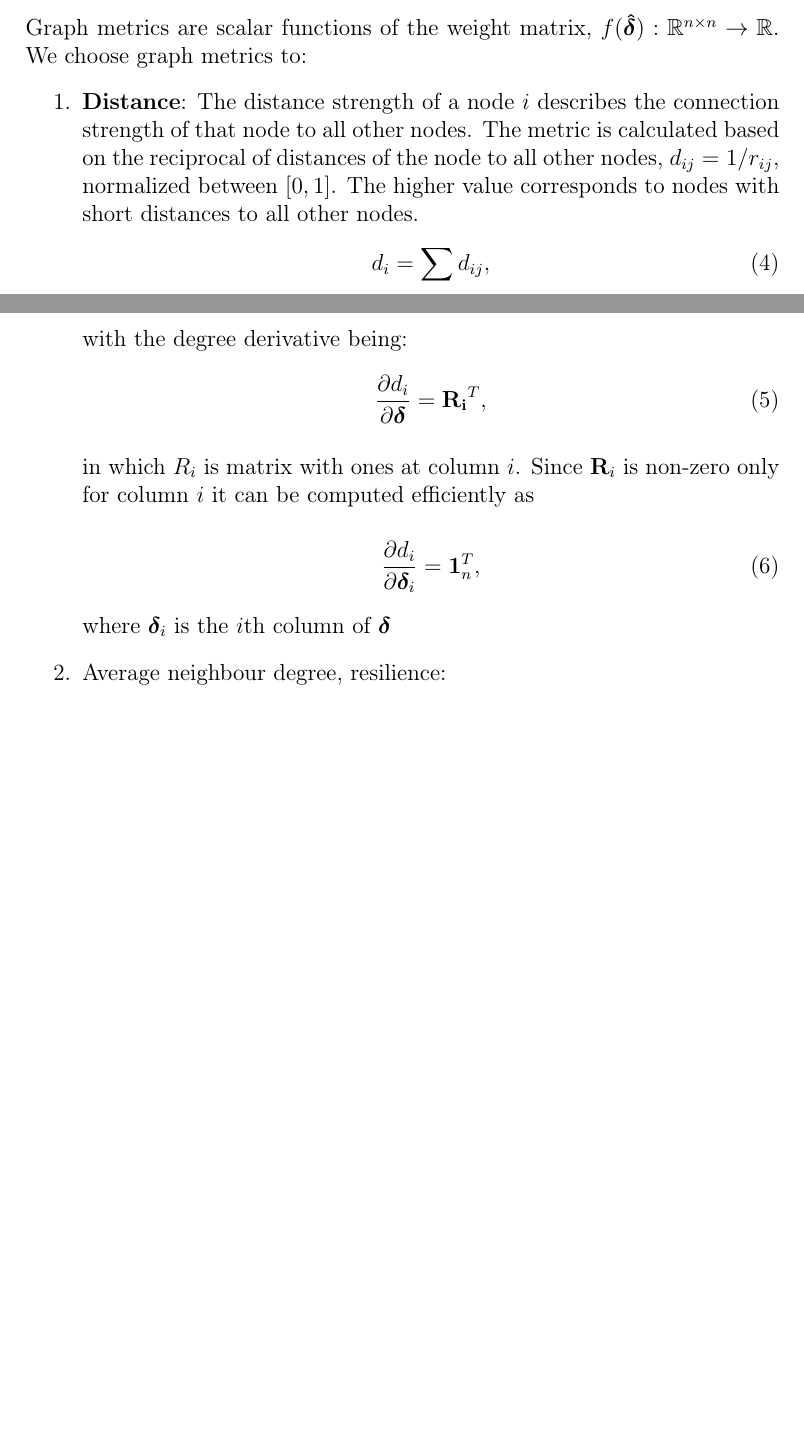
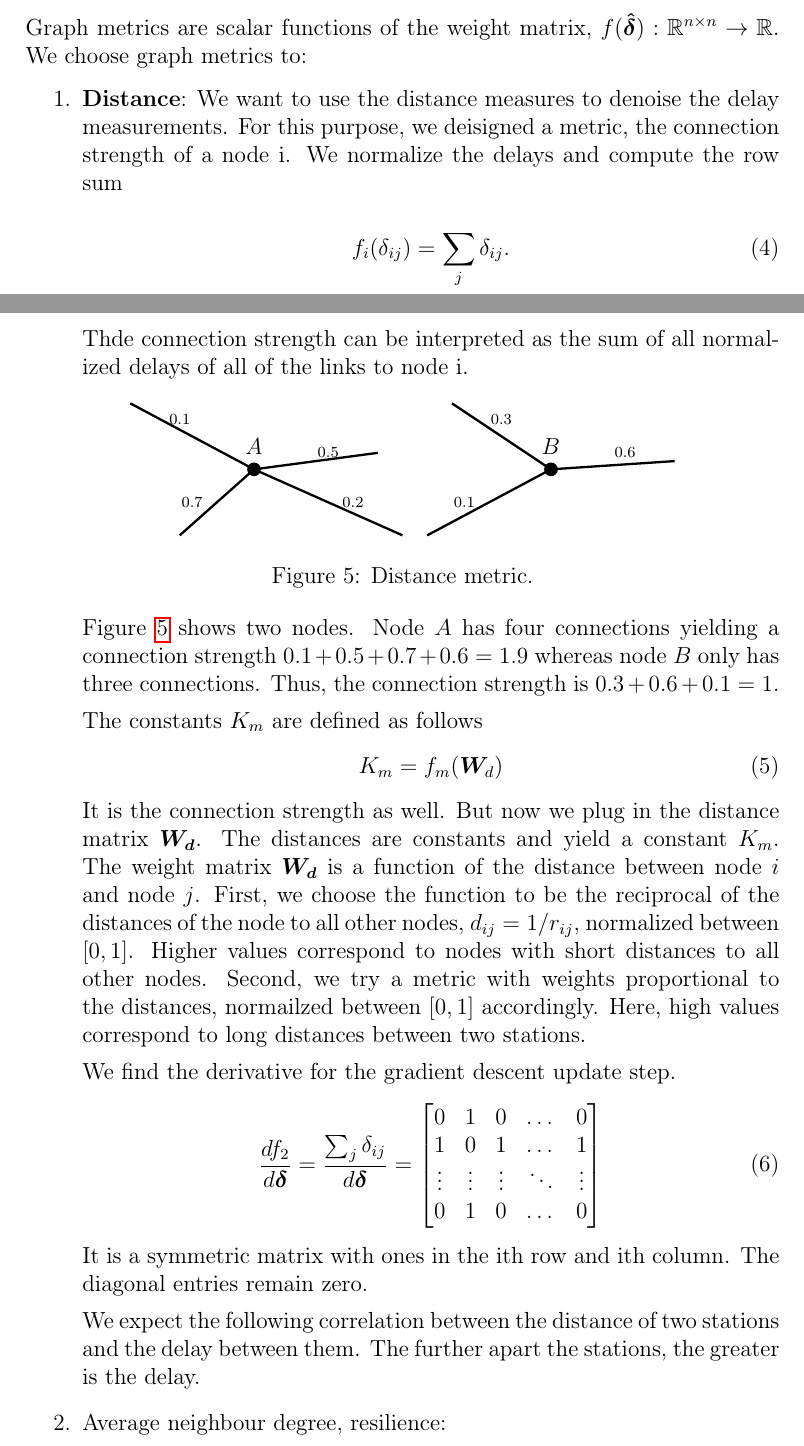
Before and after one commit to janguera/seismic-monitors-time-delay, a LaTeX paper (report.tex): two parts of pages 5 and 6 of 6 before the commit and two parts of pages 5 and 6 of 7 after it, joined at a grey line, cut so that both start at the same text, the shorter picture padded with empty space. Compiled offline with pdfLaTeX.

Commit message:
changes on distance section

```diff
--- a/report.tex
+++ b/report.tex
@@ -17,12 +17,12 @@
 \usepackage{textcomp}
 \usepackage{listings}
 \usepackage{graphicx}
-\usepackage{numprint}
+%\usepackage{numprint}
 \usepackage{subfigure}
 \usepackage{tikz}
 \usetikzlibrary{shapes.geometric, arrows}
 \usepackage{setspace}
-\usepackage{termlist}
+%\usepackage{termlist}
 \usepackage{amsmath}
 \usepackage{amssymb}
 \usepackage{amsthm}
@@ -127,22 +127,65 @@ where $t$ is the iteration index and $\mu$ the learning rate. For the case of $m
 \subsubsection{Graph metrics}
 Graph metrics are scalar functions of the weight matrix, $f(\bm{\hat{\delta}}): \mathbb{R}^{n \times n}\rightarrow \mathbb{R}$. We choose graph metrics to:
 \begin{enumerate}
-\item \textbf{Distance}: The distance strength of a node $i$ describes the connection strength of that node to all other nodes. The metric is calculated based on the reciprocal of distances of the node to all other nodes, $d _{ij}= 1/r_{ij}$, normalized between $[0,1]$. The higher value corresponds to nodes with short distances to all other nodes.
+\item \textbf{Distance}: We want to use the distance measures to denoise the delay measurements. For this purpose, we deisigned a metric, the connection strength of a node i. We normalize the delays and compute the row sum
+
 \begin{equation}
-d_i = \sum{d_{ij}},
-\end{equation}
-with the degree derivative being:
-\begin{equation}
-\frac{\partial d_i}{\partial \bm{\delta}}= \mathbf{R_i}^T,
+f_i (\delta_{ij})= \sum_j{\delta_{ij}}.
 \end{equation}
 
-in which $R_i$ is matrix with ones at column $i$. Since $\mathbf{R}_i$ is non-zero only for column $i$ it can be computed efficiently as
+Thde connection strength can be interpreted as the sum of all normalized delays of all of the links to node i.
 
+\begin{figure}[htb]
+\centering
+\begin{tikzpicture}[xscale=0.45, yscale=0.3]
+\begin{scope}[shift={(0,2)}]
+\draw [-,very thick] (5,0) -- (8,4);
+\draw [-,very thick] (14,0) -- (8,4);
+\draw [-,very thick] (8,4) -- (13,5);
+\draw [-,very thick] (8,4) -- (3,8);
+\node[circle,fill,inner sep=2.5pt, label=above:$A$] at (8,4) {} ;
+\node [align=center] at (11,5) {\scriptsize 0.5};
+\node [align=center] at (5,7) {\scriptsize 0.1};
+\node [align=center] at (5.5,2) {\scriptsize 0.7};
+\node [align=center] at (12,2) {\scriptsize 0.2};
+\draw [-,very thick] (15,0) -- (20,4);
+\draw [-,very thick] (20,4) -- (25,4.5);
+\draw [-,very thick] (20,4) -- (16,8);
+\node[circle,fill,inner sep=2.5pt, label=above:$B$] at (20,4) {} ;
+\node [align=center] at (18,7) {\scriptsize 0.3};
+\node [align=center] at (16.5,2) {\scriptsize 0.1};
+\node [align=center] at (23,5) {\scriptsize 0.6};
+
+
+\end{scope}
+\end{tikzpicture}
+\caption{Distance metric.} \label{fig:1}
+\end{figure}
+Figure \ref{fig:1} shows two nodes. Node $A$ has four connections yielding a connection strength $0.1+0.5+0.7+0.6=1.9$ whereas node $B$ only has three connections. Thus, the connection strength is $0.3+0.6+0.1=1$.
+
+
+
+The constants $K_m$ are defined as follows
 \begin{equation}
-\frac{\partial d_i}{\partial \bm{\delta}_i} = \mathbf{1}_n^T,
+K_m=f_m(\bm W_d)
 \end{equation}
+It is the connection strength as well. But now we plug in the distance matrix $\bm{W_d}$. The distances are constants and yield a constant $K_m$.
+The weight matrix $\bm{W_d}$ is a function of the distance between node $i$ and node $j$. First, we choose the function to be the reciprocal of the distances of the node to all other nodes, $d _{ij}= 1/r_{ij}$, normalized between $[0,1]$. Higher values correspond to nodes with short distances to all other nodes. Second, we try a metric with weights proportional to the distances, normailzed between $[0,1]$ accordingly. Here, high values correspond to long distances between two stations.
 
-where $\bm{\delta}_i$ is the $i$th column of $\bm{\delta}$
+We find the derivative for the gradient descent update step.
+\begin{equation}
+\frac{df_2}{d\bm{\delta}}=\frac{\sum_j\delta_{ij}}{d\bm{\delta}}=
+\begin{bmatrix}
+    0 & 1 & 0 & \dots  & 0 \\
+    1 & 0 & 1 & \dots  & 1 \\
+    \vdots & \vdots & \vdots & \ddots & \vdots \\
+    0 & 1 & 0 & \dots  & 0
+\end{bmatrix}
+\end{equation}
+It is a symmetric matrix with ones in the ith row and ith column. The diagonal entries remain zero.
+
+
+We expect the following correlation between the distance of two stations and the delay between them. The further apart the stations, the greater is the delay.
 
 \item Average neighbour degree, resilience:
 
```
Also changed, not shown: 3 other files.
